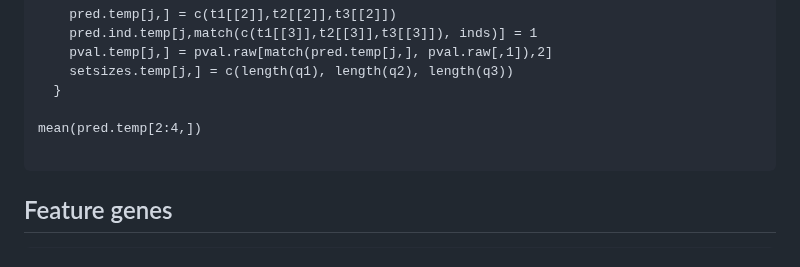
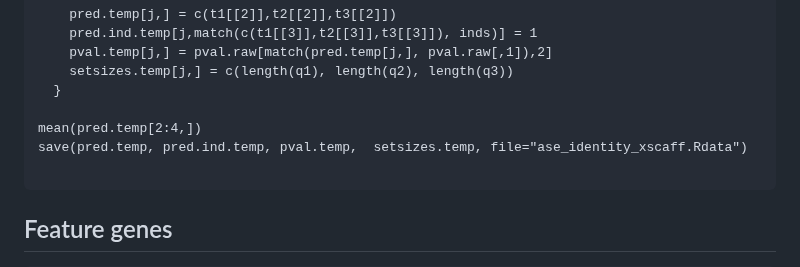
Before and after one commit to sarbal/ayotochtli, a Markdown page: notebooks/ase_analysis_notebook.md, the part around the change. Drawn GitHub-style.

````diff
--- a/notebooks/ase_analysis_notebook.md
+++ b/notebooks/ase_analysis_notebook.md
@@ -657,6 +657,7 @@ scaffoldsX = scaffoldsX.sub
   }
 
 mean(pred.temp[2:4,])
+save(pred.temp, pred.ind.temp, pval.temp,  setsizes.temp, file="ase_identity_xscaff.Rdata")
 
 ```
 
````
